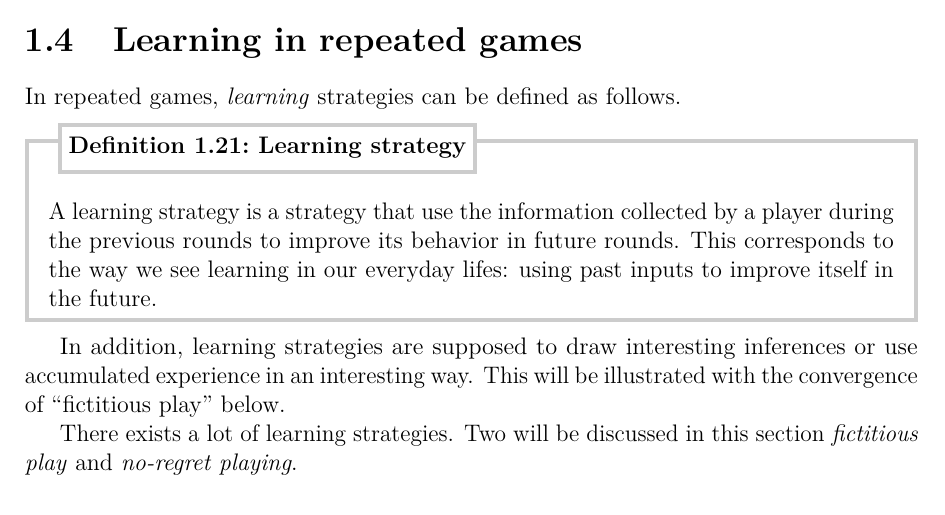
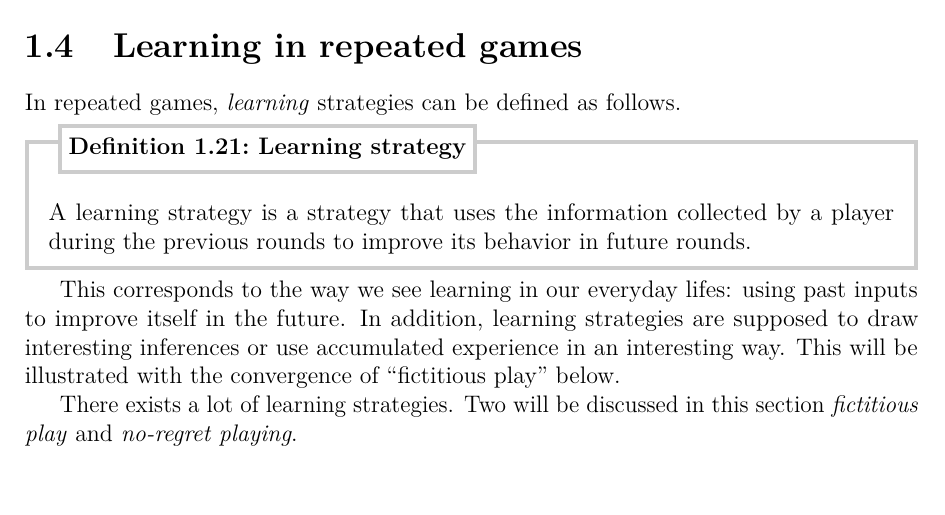
Before and after one commit to UCL-INMA/LINMA2345, a LaTeX thesis (notes/Chapter-Repeated/chap9.tex): part of page 13 of 17, cut so that both start at the same text. Compiled offline with pdfLaTeX.

Commit message:
learning strat def

```diff
--- a/notes/Chapter-Repeated/chap9.tex
+++ b/notes/Chapter-Repeated/chap9.tex
@@ -712,12 +712,12 @@ This means that if we know the second player is going for Tit-for-Tat, we should
 In repeated games, \textit{learning} strategies can be defined as follows.
 
 \begin{definition}[Learning strategy]
-    A learning strategy is a strategy that use the information collected by a
+    A learning strategy is a strategy that uses the information collected by a
     player during the previous rounds to improve its behavior in future rounds.
-    This corresponds to the way we see learning in our everyday lifes: using
-    past inputs to improve itself in the future.
 \end{definition}
 
+This corresponds to the way we see learning in our everyday lifes: using
+past inputs to improve itself in the future.
 In addition, learning strategies are supposed to draw interesting inferences
 or use accumulated experience in an interesting way. This will be illustrated
 with the convergence of ``fictitious play'' below.
```
